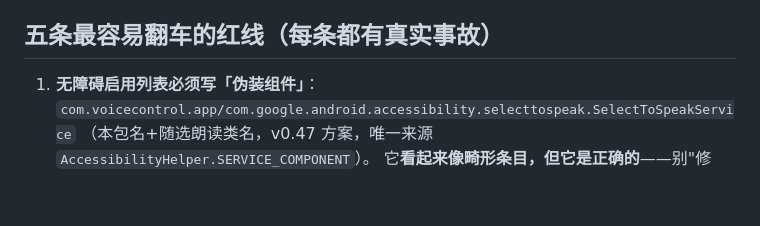
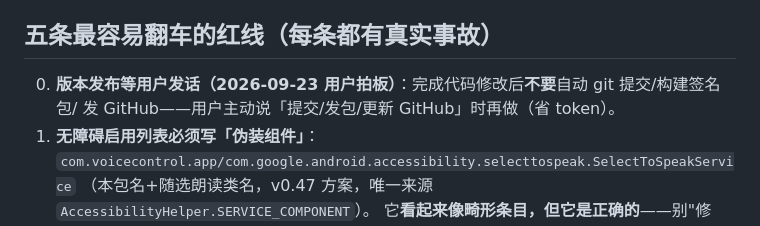
Before and after one commit to qbhugo666/-, a Markdown page: AGENTS.md, the part around the change. Drawn GitHub-style; blank space fills up the shorter version.

Commit message:
docs: AGENTS.md 红线第0条——版本发布等用户发话（省 token 协作规矩）

```diff
--- a/AGENTS.md
+++ b/AGENTS.md
@@ -18,6 +18,8 @@
 
 ## 五条最容易翻车的红线（每条都有真实事故）
 
+0. **版本发布等用户发话（2026-09-23 用户拍板）**：完成代码修改后**不要**自动 git 提交/构建签名包/
+   发 GitHub——用户主动说「提交/发包/更新 GitHub」时再做（省 token）。
 1. **无障碍启用列表必须写「伪装组件」**：`com.voicecontrol.app/com.google.android.accessibility.selecttospeak.SelectToSpeakService`
    （本包名+随选朗读类名，v0.47 方案，唯一来源 `AccessibilityHelper.SERVICE_COMPONENT`）。
    它**看起来像畸形条目，但它是正确的**——别"修复"它！写真实类名 `com.voicecontrol.app.VoiceControlService` 会被系统静默清除。
```
